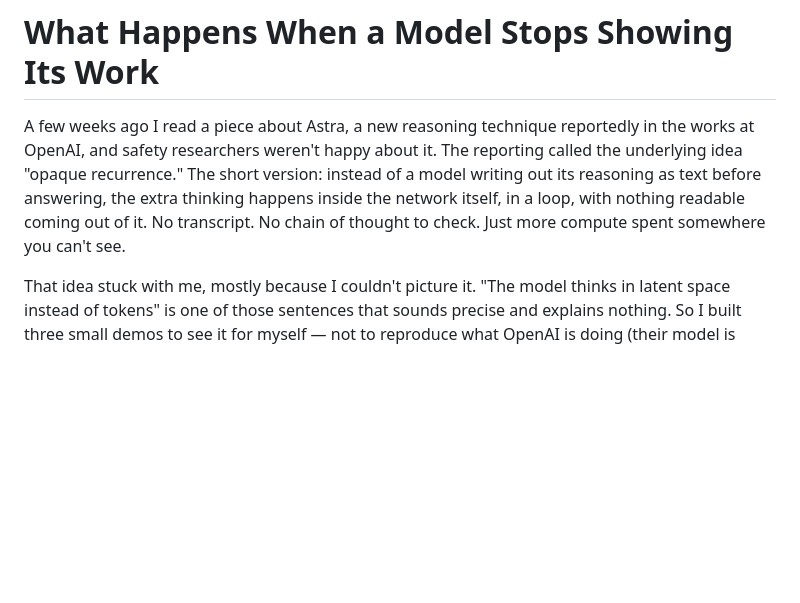
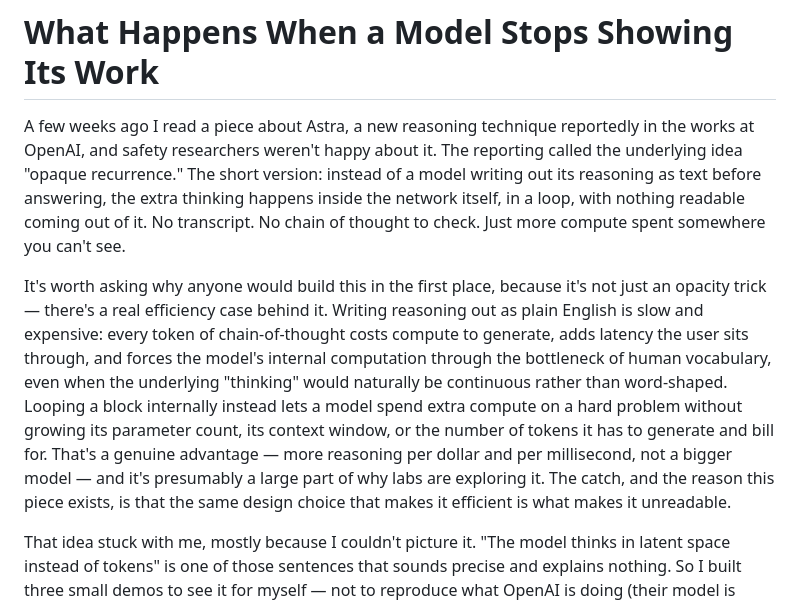
Before and after one commit to vishalmysore/webTLM, a Markdown page: docs/article-opaque-recurrence/opaque-recurrence-and-visible-thinking.md, the part around the change. Rendered like a GitHub page; blank space fills up the shorter version.

```diff
--- a/docs/article-opaque-recurrence/opaque-recurrence-and-visible-thinking.md
+++ b/docs/article-opaque-recurrence/opaque-recurrence-and-visible-thinking.md
@@ -1,6 +1,8 @@
 # What Happens When a Model Stops Showing Its Work
 
 A few weeks ago I read a piece about Astra, a new reasoning technique reportedly in the works at OpenAI, and safety researchers weren't happy about it. The reporting called the underlying idea "opaque recurrence." The short version: instead of a model writing out its reasoning as text before answering, the extra thinking happens inside the network itself, in a loop, with nothing readable coming out of it. No transcript. No chain of thought to check. Just more compute spent somewhere you can't see.
+
+It's worth asking why anyone would build this in the first place, because it's not just an opacity trick — there's a real efficiency case behind it. Writing reasoning out as plain English is slow and expensive: every token of chain-of-thought costs compute to generate, adds latency the user sits through, and forces the model's internal computation through the bottleneck of human vocabulary, even when the underlying "thinking" would naturally be continuous rather than word-shaped. Looping a block internally instead lets a model spend extra compute on a hard problem without growing its parameter count, its context window, or the number of tokens it has to generate and bill for. That's a genuine advantage — more reasoning per dollar and per millisecond, not a bigger model — and it's presumably a large part of why labs are exploring it. The catch, and the reason this piece exists, is that the same design choice that makes it efficient is what makes it unreadable.
 
 That idea stuck with me, mostly because I couldn't picture it. "The model thinks in latent space instead of tokens" is one of those sentences that sounds precise and explains nothing. So I built three small demos to see it for myself — not to reproduce what OpenAI is doing (their model is undisclosed and enormous, mine run in a browser tab), but to get the actual mechanism in front of me, at a scale small enough to poke at.
 
```
